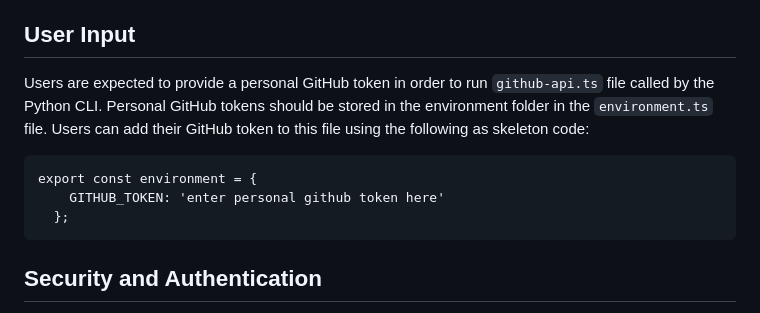
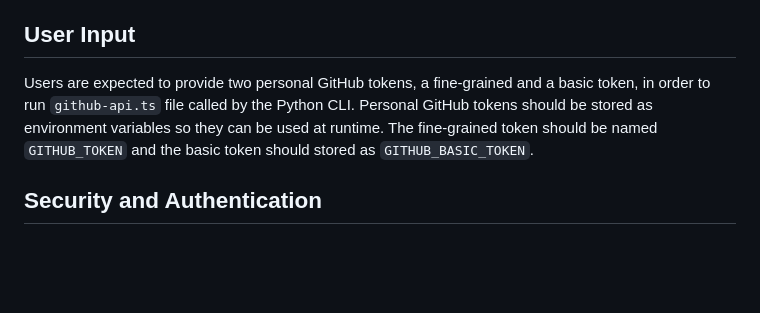
Before and after one commit to cheng452/ECE461, a Markdown page: README.md, the part around the change. Rendered like a GitHub page; blank space fills up the shorter version.

Commit message:
Updating README to reflect new changes

````diff
--- a/README.md
+++ b/README.md
@@ -11,12 +11,7 @@
 ## Project Overview
 This project implements a simple command line interface (CLI) using TypeScript and Python. The user can feed a list of URLs of modules and packages hosted on GitHub to the CLI to obtain different descriptive scores about the packages. Some of these metrics are obtained using Google's Scorecard API, and others are calculated based on different factors using metrics obtained directly from the GitHub API. URLs can be links to GitHub as well as npmjs.org, however all calculations will be performed using data acquired from the GitHub repositories of these packages.
 ## User Input
-Users are expected to provide a personal GitHub token in order to run `github-api.ts` file called by the Python CLI. Personal GitHub tokens should be stored in the environment folder in the `environment.ts` file. Users can add their GitHub token to this file using the following as skeleton code:
-```
-export const environment = {
-    GITHUB_TOKEN: 'enter personal github token here'
-  };
-```
+Users are expected to provide two personal GitHub tokens, a fine-grained and a basic token, in order to run `github-api.ts` file called by the Python CLI. Personal GitHub tokens should be stored as environment variables so they can be used at runtime. The fine-grained token should be named `GITHUB_TOKEN` and the basic token should stored as `GITHUB_BASIC_TOKEN`.
 
 ## Security and Authentication
 It is important to add a GitHub token in the environment folder for authorization purposes. GitHub only allows for a certain amount requests per hour, which can be avoided by authenticating with a personal GitHub token. Make sure to ignore this file when commiting changes to GitHub repo, for security reasons.
````
